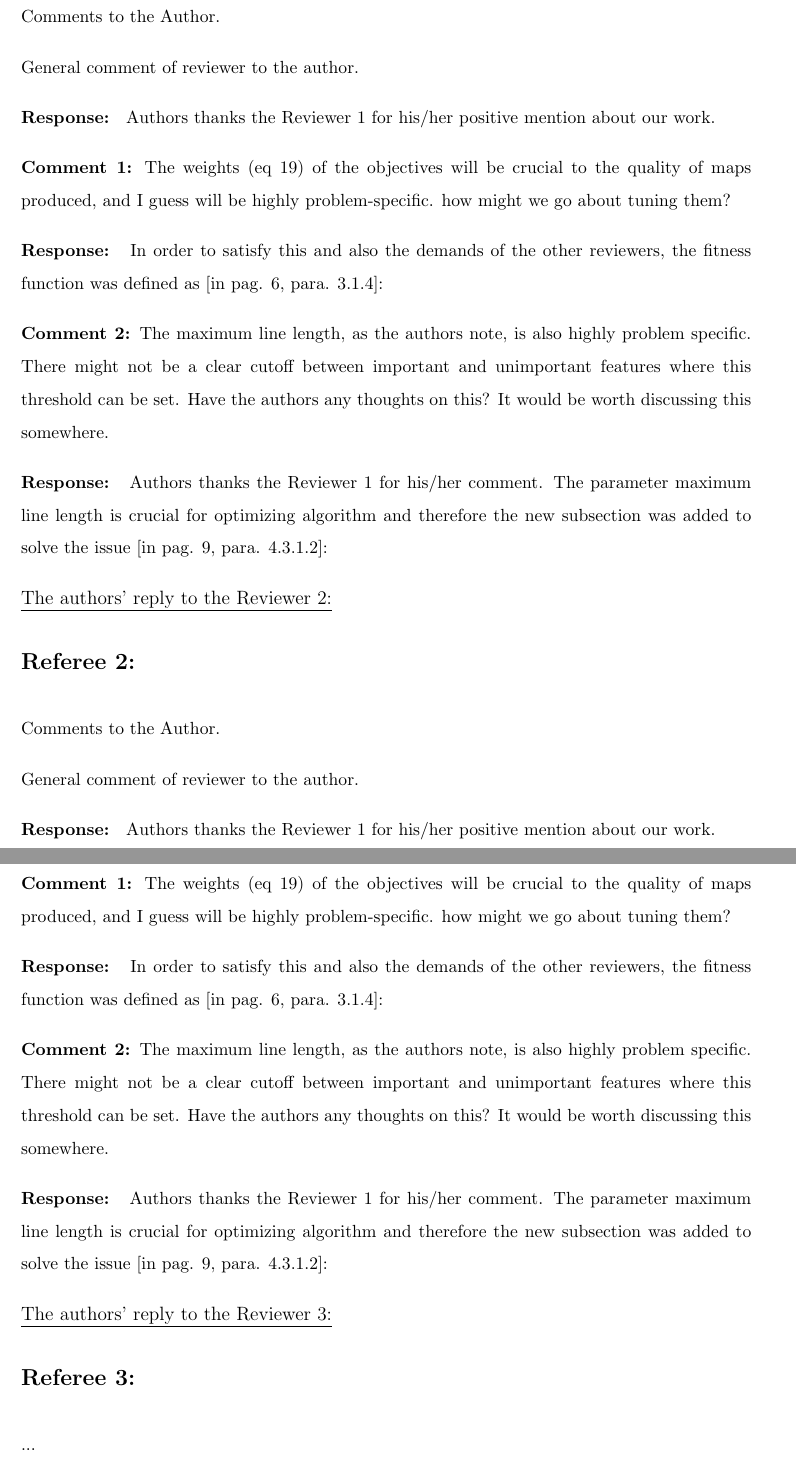
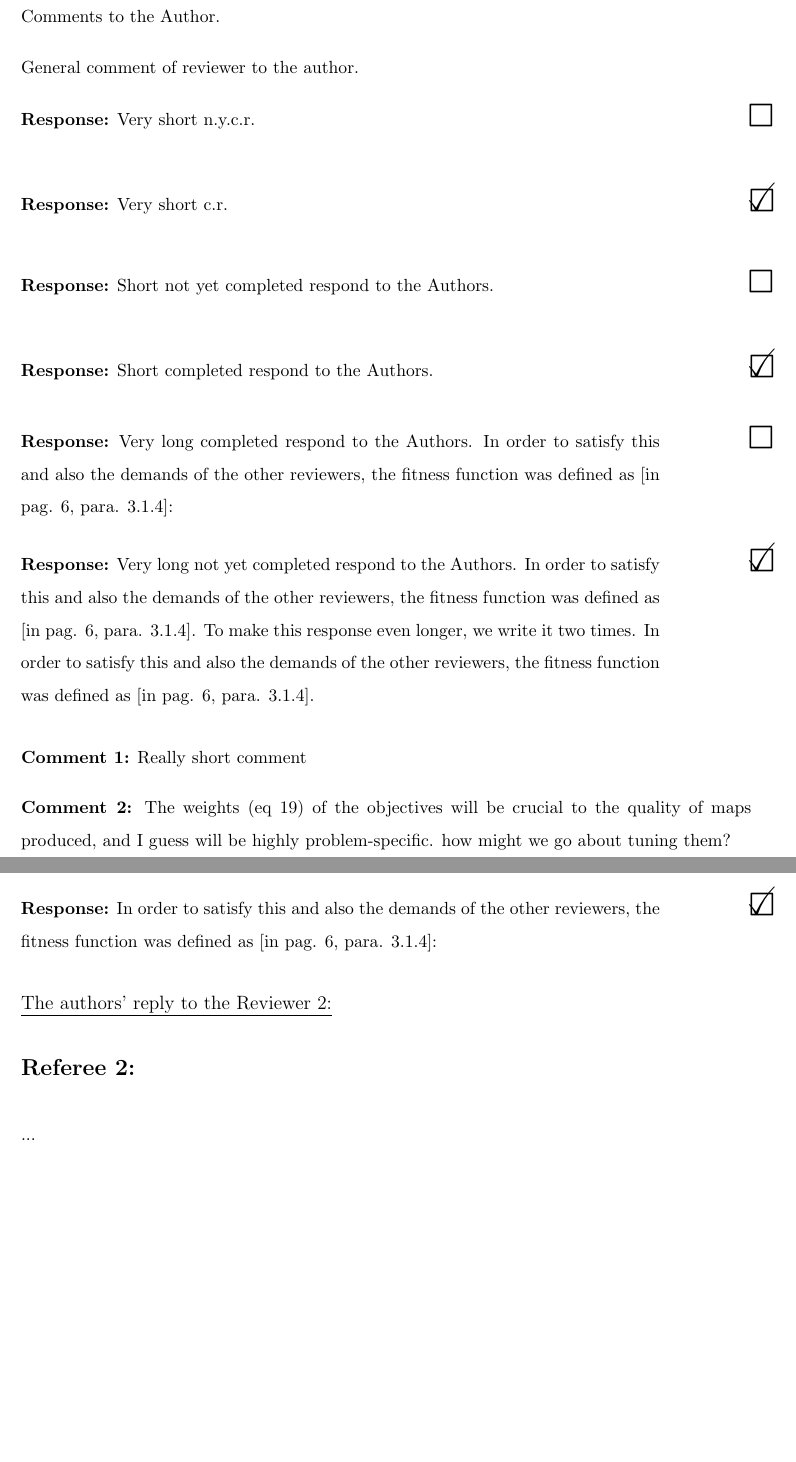
Before and after one commit to firefly-cpp/latex-response-reviewers, a LaTeX document (jourrr.tex, which reads jourrr.cls): two parts of pages 2 and 3 of 3, joined at a grey line, cut so that both start at the same text. Compiled offline with pdfLaTeX.

Commit message:
Add checkboxes

```diff
--- a/jourrr.cls
+++ b/jourrr.cls
@@ -10,25 +10,21 @@
 \RequirePackage{parskip}
 \RequirePackage[utf8]{inputenc}
 \RequirePackage[english]{babel}
-\RequirePackage{lipsum}
 \RequirePackage[iso,american]{isodate}
 \RequirePackage{fontawesome5}
 \RequirePackage{geometry}
-\RequirePackage{totcount}
+\RequirePackage{wasysym}
+\RequirePackage{array}
 
 % no indent for whole document
 \setlength\parindent{0pt}
-
 \DeclareOption*{\PassOptionsToClass{\CurrentOption}{article}}
-
 %----------------------------------------------------------------------
 % process options
 \ProcessOptions\relax
 
 % styling of document
 %----------------------------------------------------------------------
-
-\RequirePackage{orcidlink}
 
 % set margins
  \newgeometry{ % Defaults for a4
@@ -153,6 +154,12 @@
 \newcommand{\referee}[0]{\underline{\large The authors’ reply to the Reviewer \therefereecounter:} \\ \newline
 \textbf{\Large Referee \therefereecounter:} \addtocounter{refereecounter}{1}\\\setcounter{commentcounter}{1}}
 
-\newcommand{\response}[1]{\textbf{Response: } #1}
+\newcommand{\response}[2]{%
+\hspace{-0.3cm}
+  \begin{tabular}{p{14cm}  w{c}{3cm}}
+    \textbf{Response:} #2 & {\Huge \completed{#1}} \\ % Set font of checkbox here
+  \end{tabular} %
+}
+
 
 \newcommand{\comment}[1]{\textbf{Comment \thecommentcounter:} #1 \addtocounter{commentcounter}{1}}
--- a/jourrr.tex
+++ b/jourrr.tex
@@ -102,20 +99,36 @@ Comments to the Author.
 
 General comment of reviewer to the author.
 
-\response{Authors thanks the Reviewer 1 for his/her positive mention about our work.}
+\response{false}{Very short n.y.c.r.}
+
+\response{true}{Very short c.r.}
+
+\response{false}{Short not yet completed respond to the Authors.}
+
+\response{true}{Short completed respond to the Authors.}
+
+\response{false}{Very long completed respond to the Authors. In order to satisfy this and also the demands of the other reviewers, the fitness
+function was defined as [in pag. 6, para. 3.1.4]:}
+
+\response{true}{Very long not yet completed respond to the Authors. In order to satisfy this and also the demands of the other reviewers, the fitness
+function was defined as [in pag. 6, para. 3.1.4]. To make this response even longer, we write it two times. In order to satisfy this and also the demands of the other reviewers, the fitness function was defined as [in pag. 6, para. 3.1.4]. }
+
+\comment{Really short comment}
 
 \comment{The weights (eq 19) of the objectives will be crucial to the quality of maps
 produced, and I guess will be highly problem-specific. how might we go about tuning them?}
 
-\response{In order to satisfy this and also the demands of the other reviewers, the fitness
+\response{true}{In order to satisfy this and also the demands of the other reviewers, the fitness
 function was defined as [in pag. 6, para. 3.1.4]:}
+
+\iffalse
 
 \comment{The maximum line length, as the authors note, is also highly problem specific.
 There might not be a clear cutoff between important and unimportant features where this
 threshold can be set. Have the authors any thoughts on this? It would be worth discussing
 this somewhere.}
 
-\response{Authors thanks the Reviewer 1 for his/her comment. The parameter maximum
+\response{true}{Authors thanks the Reviewer 1 for his/her comment. The parameter maximum
 line length is crucial for optimizing algorithm and therefore the new subsection was added to
 solve the issue [in pag. 9, para. 4.3.1.2]:}
 
```
Also changed, not shown: jourrr.cls (11 more changed lines), jourrr.tex (13 more changed lines).
